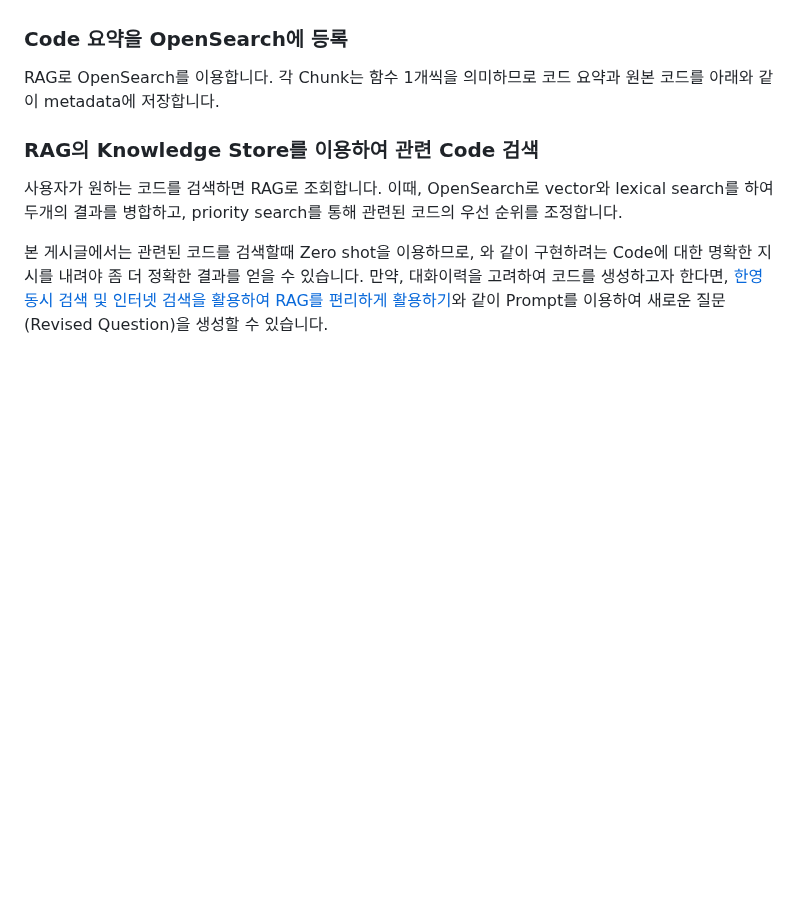
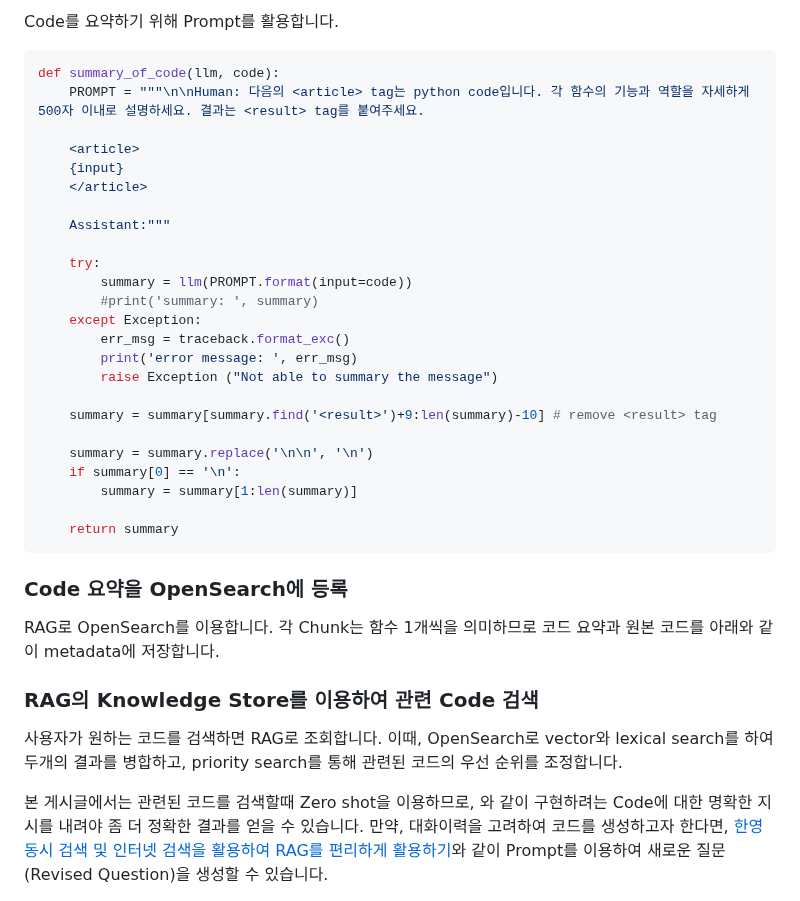
Before and after one commit to kyopark2014/rag-code-generation, a Markdown page: README.md, the part around one of its changes. Rendered like a GitHub page; blank space fills up the shorter version.

````diff
--- a/README.md
+++ b/README.md
@@ -65,3 +133,33 @@ def load_code(file_type, s3_file_name):
+Code를 요약하기 위해 Prompt를 활용합니다.
+
+```python
+def summary_of_code(llm, code):
+    PROMPT = """\n\nHuman: 다음의 <article> tag는 python code입니다. 각 함수의 기능과 역할을 자세하게 500자 이내로 설명하세요. 결과는 <result> tag를 붙여주세요.
+
+    <article>
+    {input}
+    </article>
+
+    Assistant:"""
+
+    try:
+        summary = llm(PROMPT.format(input=code))
+        #print('summary: ', summary)
+    except Exception:
+        err_msg = traceback.format_exc()
+        print('error message: ', err_msg)
+        raise Exception ("Not able to summary the message")
+
+    summary = summary[summary.find('<result>')+9:len(summary)-10] # remove <result> tag
+
+    summary = summary.replace('\n\n', '\n')
+    if summary[0] == '\n':
+        summary = summary[1:len(summary)]
+
+    return summary
+```
+
+
 
 ### Code 요약을 OpenSearch에 등록
 
````
Also changed, not shown: other parts of README.md (+69 -1 lines).
